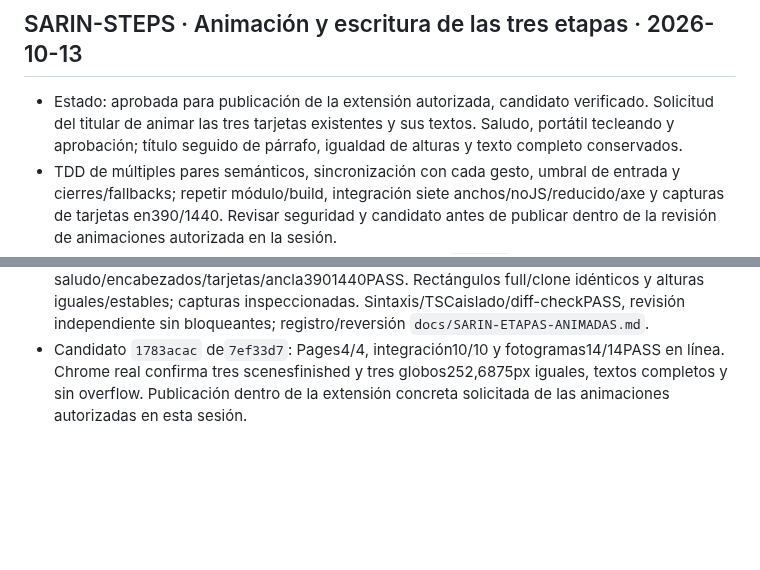
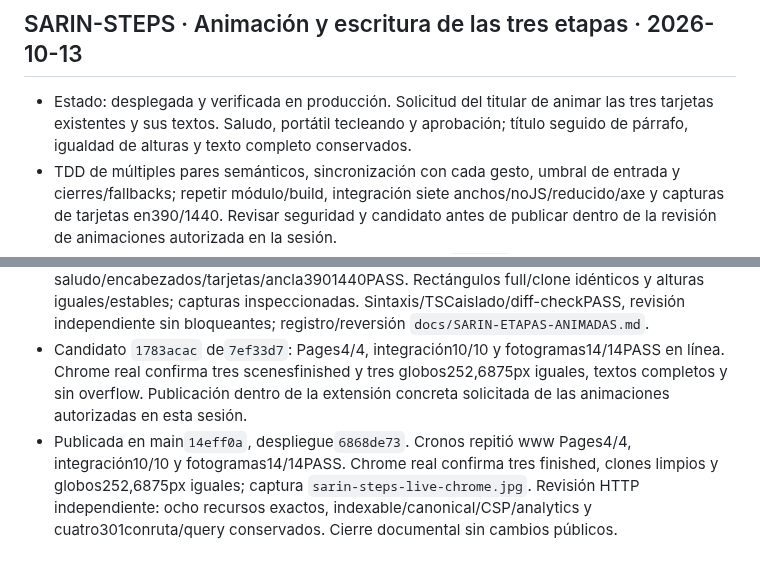
Before and after one commit to andresleosan/ALSDevStudio, a Markdown page: tasks.md, 2 parts joined by grey strips. GitHub-like rendering; blank space fills up the shorter version.

```diff
--- a/tasks.md
+++ b/tasks.md
@@ -553,8 +553,9 @@ Orden de ejecución: OPT-01 → OPT-02 → OPT-03 → OPT-04 → OPT-05 → OPT-
 - Candidato `b861a9ea` de `a92d843`: Pages4/4, integración10/10 y fotogramas8/8PASS en línea. Chrome real confirma cuarta escena, texto completo, globos iguales y sin overflow. Se mantiene autorización explícita previa del titular para publicar las animaciones y esta revisión concreta dentro de la misma sesión.
 - Publicada en main`2c1e6d5`, despliegue`ca074137`. Cronos repitió www Pages4/4, integración10/10 y fotogramas8/8PASS. Chrome real confirma saludo/mensaje en fase playing, control sin texto y sin overflow. Revisión HTTP independiente: siete recursos exactos, canonical/indexable/CSP/analytics y cuatro301conruta/query conservados. Cierre documental sin cambios públicos; registro completo en `docs/SARIN-SALUDO-PROCESO.md`.
 ## SARIN-STEPS · Animación y escritura de las tres etapas · 2026-10-13
-- Estado: aprobada para publicación de la extensión autorizada, candidato verificado. Solicitud del titular de animar las tres tarjetas existentes y sus textos. Saludo, portátil tecleando y aprobación; título seguido de párrafo, igualdad de alturas y texto completo conservados.
+- Estado: desplegada y verificada en producción. Solicitud del titular de animar las tres tarjetas existentes y sus textos. Saludo, portátil tecleando y aprobación; título seguido de párrafo, igualdad de alturas y texto completo conservados.
 - TDD de múltiples pares semánticos, sincronización con cada gesto, umbral de entrada y cierres/fallbacks; repetir módulo/build, integración siete anchos/noJS/reducido/axe y capturas de tarjetas en390/1440. Revisar seguridad y candidato antes de publicar dentro de la revisión de animaciones autorizada en la sesión.
 - Reversión mediante commit normal de la revisión; base `f007f93`. Sin nuevas imágenes generadas, dependencias, proveedores, datos ni cambios comerciales.
 - Cronos repitió módulo42/42PASS (36regresiones previas incluidas), build12/12PASS187archivos/4.898.563bytes, integración10casos/sieteanchos/noJS/reducido/axe y14registros saludo/encabezados/tarjetas/ancla3901440PASS. Rectángulos full/clone idénticos y alturas iguales/estables; capturas inspeccionadas. Sintaxis/TSCaislado/diff-checkPASS, revisión independiente sin bloqueantes; registro/reversión `docs/SARIN-ETAPAS-ANIMADAS.md`.
 - Candidato `1783acac` de`7ef33d7`: Pages4/4, integración10/10 y fotogramas14/14PASS en línea. Chrome real confirma tres scenesfinished y tres globos252,6875px iguales, textos completos y sin overflow. Publicación dentro de la extensión concreta solicitada de las animaciones autorizadas en esta sesión.
+- Publicada en main`14eff0a`, despliegue`6868de73`. Cronos repitió www Pages4/4, integración10/10 y fotogramas14/14PASS. Chrome real confirma tres finished, clones limpios y globos252,6875px iguales; captura `sarin-steps-live-chrome.jpg`. Revisión HTTP independiente: ocho recursos exactos, indexable/canonical/CSP/analytics y cuatro301conruta/query conservados. Cierre documental sin cambios públicos.
```
Also changed, not shown: docs/SARIN-ETAPAS-ANIMADAS.md (+8 -0 lines).
